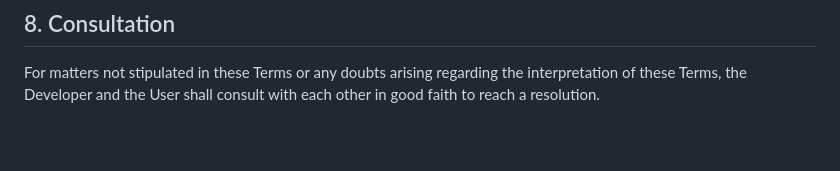
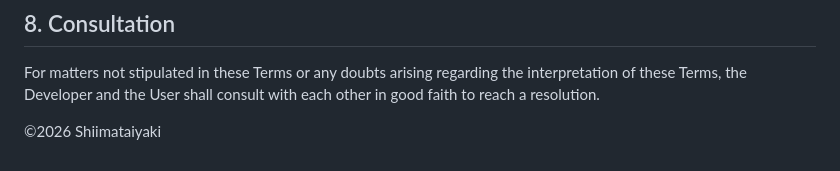
Before and after one commit to shimataiyaki/tech-shrine, a Markdown page: terms.en.md, the part around the change. Drawn GitHub-style; blank space fills up the shorter version.

Commit message:
Add copyright notice for 2026 Shiimataiyaki

```diff
--- a/terms.en.md
+++ b/terms.en.md
@@ -50,3 +50,5 @@ The User retains the final right of judgment regarding the use of the Product an
 ## 8. Consultation
 
 For matters not stipulated in these Terms or any doubts arising regarding the interpretation of these Terms, the Developer and the User shall consult with each other in good faith to reach a resolution.
+
+©2026 Shiimataiyaki
```
